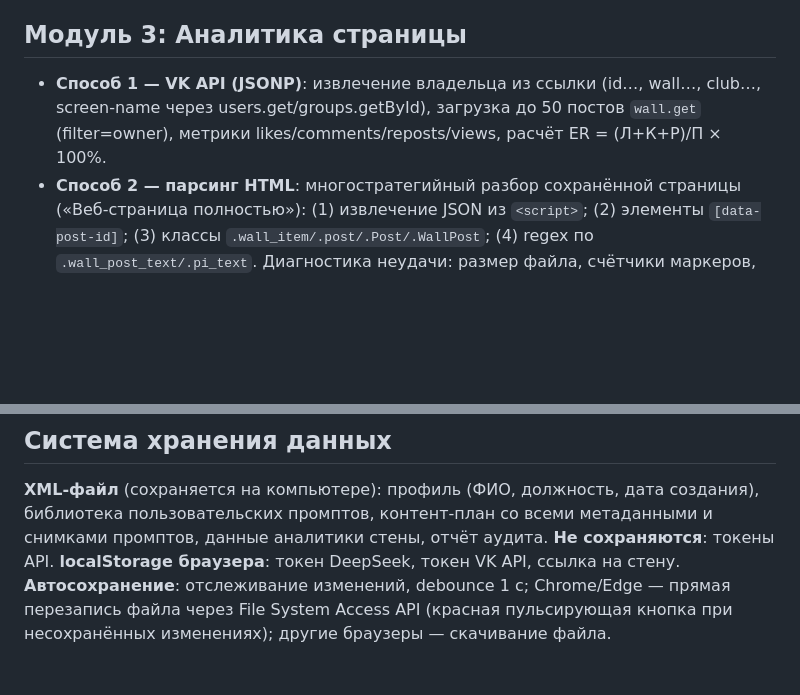
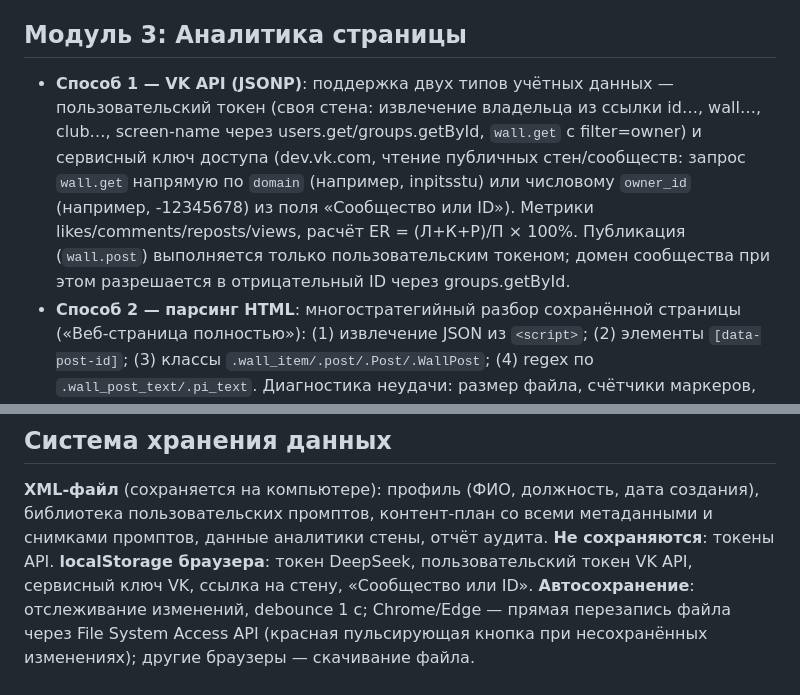
Before and after one commit to tregubovvn/cc, a Markdown page: DESCRIPTION.md, 2 parts joined by grey strips. GitHub-like rendering; blank space fills up the shorter version.

```diff
--- a/DESCRIPTION.md
+++ b/DESCRIPTION.md
@@ -35,14 +35,14 @@
 - **Экспорт**: JSON (полные метаданные), CSV (разделитель `;`, UTF-8 с BOM для кириллицы в Excel).
 
 ## Модуль 3: Аналитика страницы
-- **Способ 1 — VK API (JSONP)**: извлечение владельца из ссылки (id…, wall…, club…, screen-name через users.get/groups.getById), загрузка до 50 постов `wall.get` (filter=owner), метрики likes/comments/reposts/views, расчёт ER = (Л+К+Р)/П × 100%.
+- **Способ 1 — VK API (JSONP)**: поддержка двух типов учётных данных — пользовательский токен (своя стена: извлечение владельца из ссылки id…, wall…, club…, screen-name через users.get/groups.getById, `wall.get` с filter=owner) и сервисный ключ доступа (dev.vk.com, чтение публичных стен/сообществ: запрос `wall.get` напрямую по `domain` (например, inpitsstu) или числовому `owner_id` (например, -12345678) из поля «Сообщество или ID»). Метрики likes/comments/reposts/views, расчёт ER = (Л+К+Р)/П × 100%. Публикация (`wall.post`) выполняется только пользовательским токеном; домен сообщества при этом разрешается в отрицательный ID через groups.getById.
 - **Способ 2 — парсинг HTML**: многостратегийный разбор сохранённой страницы («Веб-страница полностью»): (1) извлечение JSON из `<script>`; (2) элементы `[data-post-id]`; (3) классы `.wall_item/.post/.Post/.WallPost`; (4) regex по `.wall_post_text/.pi_text`. Диагностика неудачи: размер файла, счётчики маркеров, наличие маркеров ВК, число `<script>` тегов + рекомендации.
 - **Отображение**: сводные средние показатели, таблица всех постов, топ-5 по вовлечённости.
 - **Аудит бренда через DeepSeek**: топ-20 постов передаются модели в роли эксперта по личному бренду; возвращается структурированный JSON-отчёт: сильные стороны, слабые места, контент-стратегия, 7 шагов на месяц, 5 идей постов; отчёт сохраняется в XML.
 
 ## Система хранения данных
 **XML-файл** (сохраняется на компьютере): профиль (ФИО, должность, дата создания), библиотека пользовательских промптов, контент-план со всеми метаданными и снимками промптов, данные аналитики стены, отчёт аудита. **Не сохраняются**: токены API.
-**localStorage браузера**: токен DeepSeek, токен VK API, ссылка на стену.
+**localStorage браузера**: токен DeepSeek, пользовательский токен VK API, сервисный ключ VK, ссылка на стену, «Сообщество или ID».
 **Автосохранение**: отслеживание изменений, debounce 1 с; Chrome/Edge — прямая перезапись файла через File System Access API (красная пульсирующая кнопка при несохранённых изменениях); другие браузеры — скачивание файла.
 
 ## Интеграция с внешними API
```
Also changed, not shown: README.md (+3 -2 lines).
